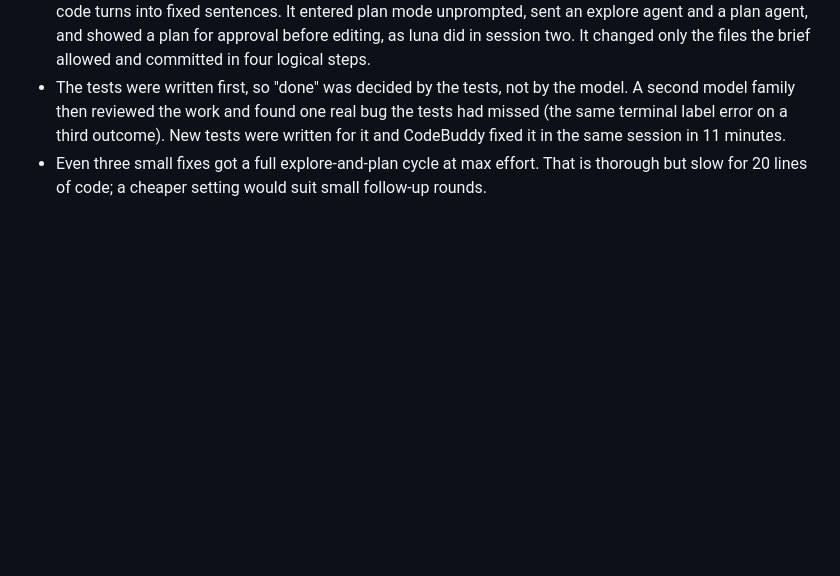
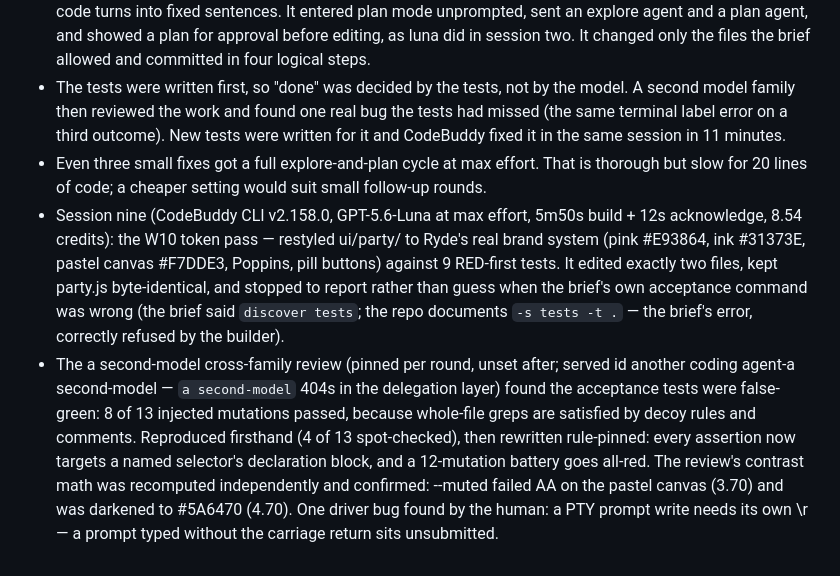
Before and after one commit to hermicaduceus/ryde-dispute-resolution-submission, a Markdown page: docs/tool-experiences.md, the part around the change. Rendered like a GitHub page; blank space fills up the shorter version.

Commit message:
Tool experiences: session nine on GPT-5.6-Luna max, token pass plus a second-model review round

```diff
--- a/docs/tool-experiences.md
+++ b/docs/tool-experiences.md
@@ -59,3 +59,19 @@ per session is enough; date each entry.
   in the same session in 11 minutes.
 - Even three small fixes got a full explore-and-plan cycle at max effort. That is thorough but
   slow for 20 lines of code; a cheaper setting would suit small follow-up rounds.
+- Session nine (CodeBuddy CLI v2.158.0, GPT-5.6-Luna at max effort, 5m50s build + 12s
+  acknowledge, 8.54 credits): the W10 token pass — restyled ui/party/ to Ryde's real brand
+  system (pink #E93864, ink #31373E, pastel canvas #F7DDE3, Poppins, pill buttons) against
+  9 RED-first tests. It edited exactly two files, kept party.js byte-identical, and stopped
+  to report rather than guess when the brief's own acceptance command was wrong (the brief
+  said `discover tests`; the repo documents `-s tests -t .` — the brief's error, correctly
+  refused by the builder).
+- The a second-model cross-family review (pinned per round, unset after; served id another coding agent-a second-model
+  — `a second-model` 404s in the delegation layer) found the acceptance tests were false-green:
+  8 of 13 injected mutations passed, because whole-file greps are satisfied by decoy rules
+  and comments. Reproduced firsthand (4 of 13 spot-checked), then rewritten rule-pinned:
+  every assertion now targets a named selector's declaration block, and a 12-mutation
+  battery goes all-red. The review's contrast math was recomputed independently and
+  confirmed: --muted failed AA on the pastel canvas (3.70) and was darkened to #5A6470
+  (4.70). One driver bug found by the human: a PTY prompt write needs its own \r — a prompt
+  typed without the carriage return sits unsubmitted.
```
